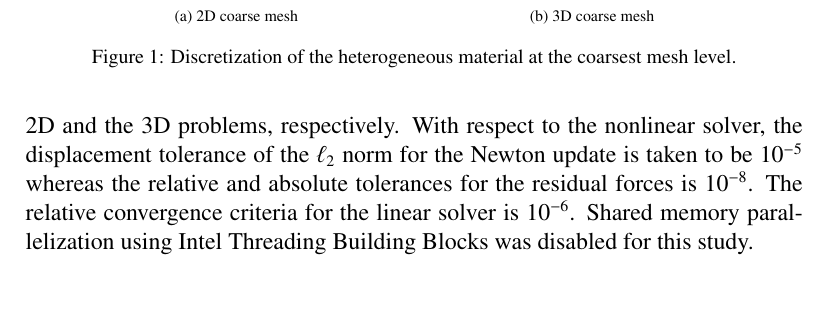
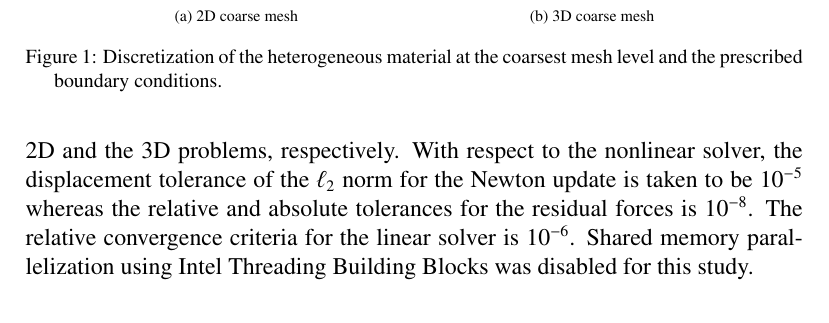
Before and after one commit to davydden/large-strain-matrix-free, a LaTeX paper (doc/large_strain.tex): part of page 13 of 23, cut so that both start at the same text. Compiled offline with pdfLaTeX.

Commit message:
minor update of fig title

```diff
--- a/doc/large_strain.tex
+++ b/doc/large_strain.tex
@@ -569,7 +569,7 @@ The multigrid algorithm is a V-cycle with two pre- and post-smoothing steps. For
     \includegraphics[width=\textwidth]{coarse_mesh_3d.png}
     \caption{3D coarse mesh}
   \end{subfigure}
-  \caption{Discretization of the heterogeneous material at the coarsest mesh level.}%
+  \caption{Discretization of the heterogeneous material at the coarsest mesh level and the prescribed boundary conditions.}%
   \label{fig:miehe}
 \end{figure}
 
```
